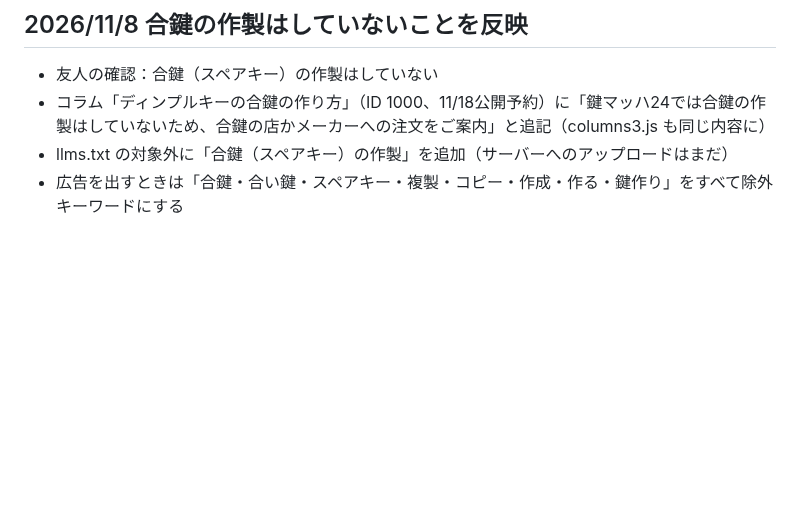
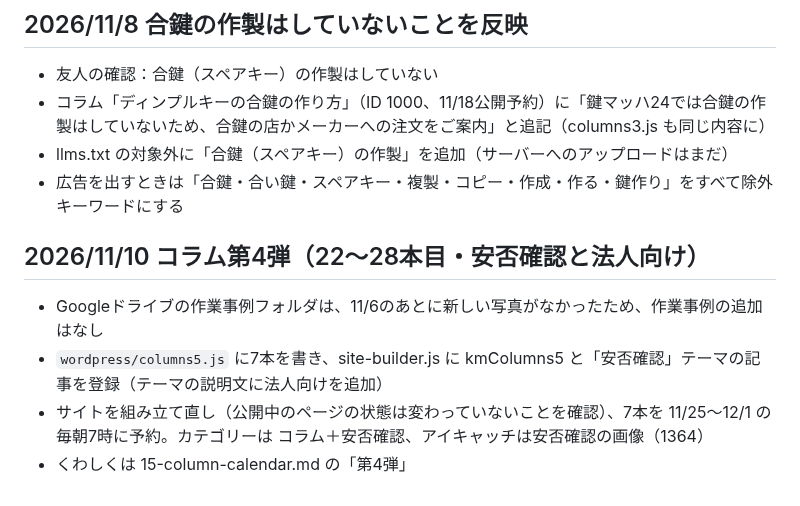
Before and after one commit to kobaren01-maker/hadarevo-takadanobaba-lp, a Markdown page: key-exchange-lp/docs/10-handoff.md, the part around the change. Drawn GitHub-style; blank space fills up the shorter version.

```diff
--- a/key-exchange-lp/docs/10-handoff.md
+++ b/key-exchange-lp/docs/10-handoff.md
@@ -175,3 +175,9 @@
 - コラム「ディンプルキーの合鍵の作り方」（ID 1000、11/18公開予約）に「鍵マッハ24では合鍵の作製はしていないため、合鍵の店かメーカーへの注文をご案内」と追記（columns3.js も同じ内容に）
 - llms.txt の対象外に「合鍵（スペアキー）の作製」を追加（サーバーへのアップロードはまだ）
 - 広告を出すときは「合鍵・合い鍵・スペアキー・複製・コピー・作成・作る・鍵作り」をすべて除外キーワードにする
+
+## 2026/11/10 コラム第4弾（22〜28本目・安否確認と法人向け）
+- Googleドライブの作業事例フォルダは、11/6のあとに新しい写真がなかったため、作業事例の追加はなし
+- `wordpress/columns5.js` に7本を書き、site-builder.js に kmColumns5 と「安否確認」テーマの記事を登録（テーマの説明文に法人向けを追加）
+- サイトを組み立て直し（公開中のページの状態は変わっていないことを確認）、7本を 11/25〜12/1 の毎朝7時に予約。カテゴリーは コラム＋安否確認、アイキャッチは安否確認の画像（1364）
+- くわしくは 15-column-calendar.md の「第4弾」
```
Also changed, not shown: key-exchange-lp/docs/15-column-calendar.md (+19 -0 lines).
